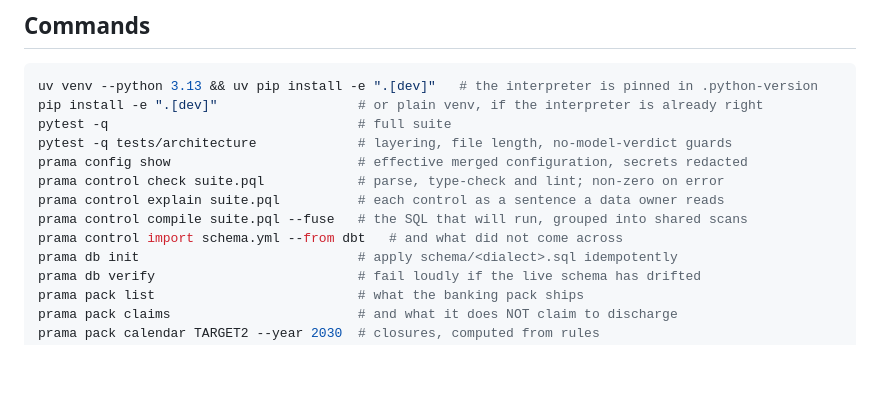
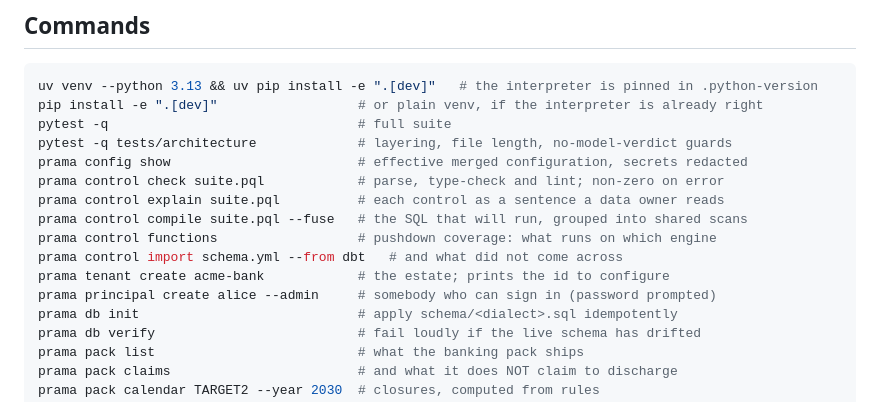
Before and after one commit to ajsinha/prama, a Markdown page: CLAUDE.md, the part around the change. GitHub-like rendering; blank space fills up the shorter version.

```diff
--- a/CLAUDE.md
+++ b/CLAUDE.md
@@ -146,7 +146,10 @@ prama config show                        # effective merged configuration, secre
 prama control check suite.pql            # parse, type-check and lint; non-zero on error
 prama control explain suite.pql          # each control as a sentence a data owner reads
 prama control compile suite.pql --fuse   # the SQL that will run, grouped into shared scans
+prama control functions                  # pushdown coverage: what runs on which engine
 prama control import schema.yml --from dbt   # and what did not come across
+prama tenant create acme-bank            # the estate; prints the id to configure
+prama principal create alice --admin     # somebody who can sign in (password prompted)
 prama db init                            # apply schema/<dialect>.sql idempotently
 prama db verify                          # fail loudly if the live schema has drifted
 prama pack list                          # what the banking pack ships
```
Also changed, not shown: QUICKSTART.md (+51 -0 lines).
